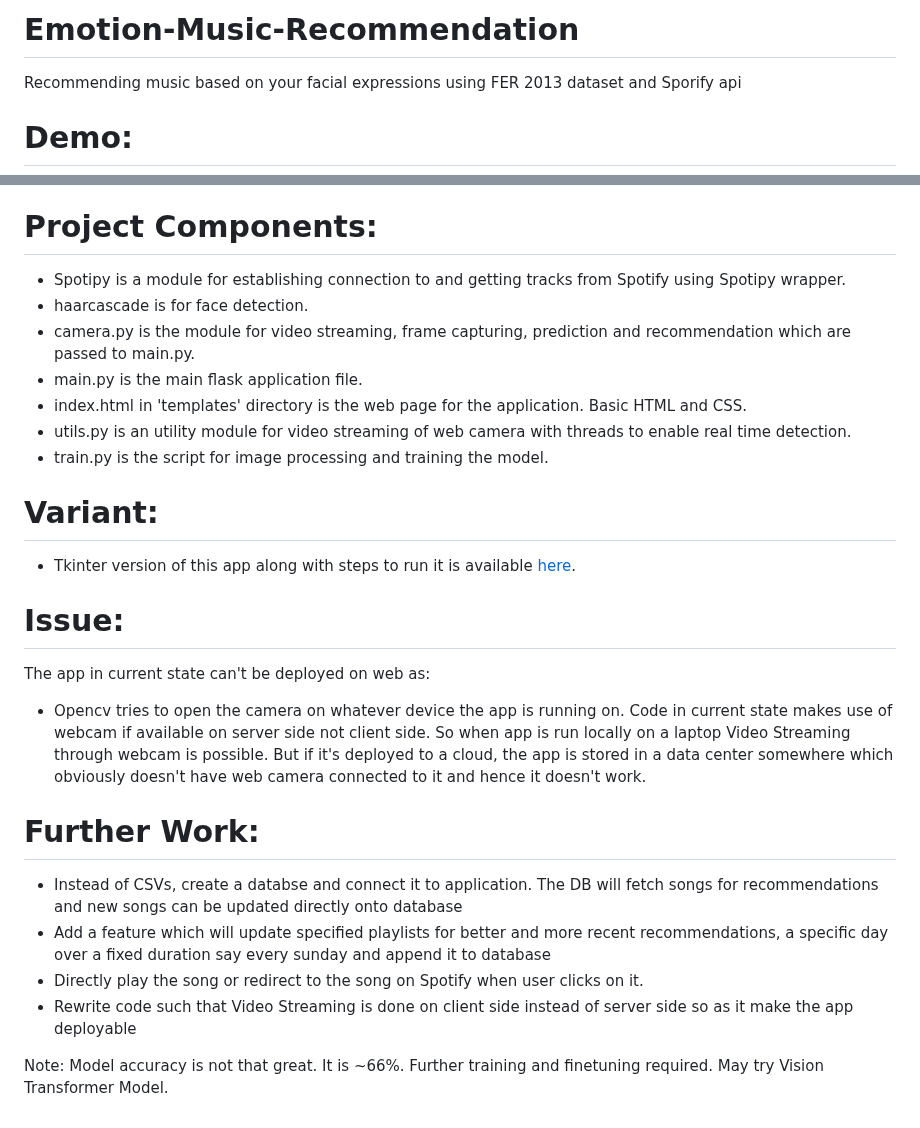
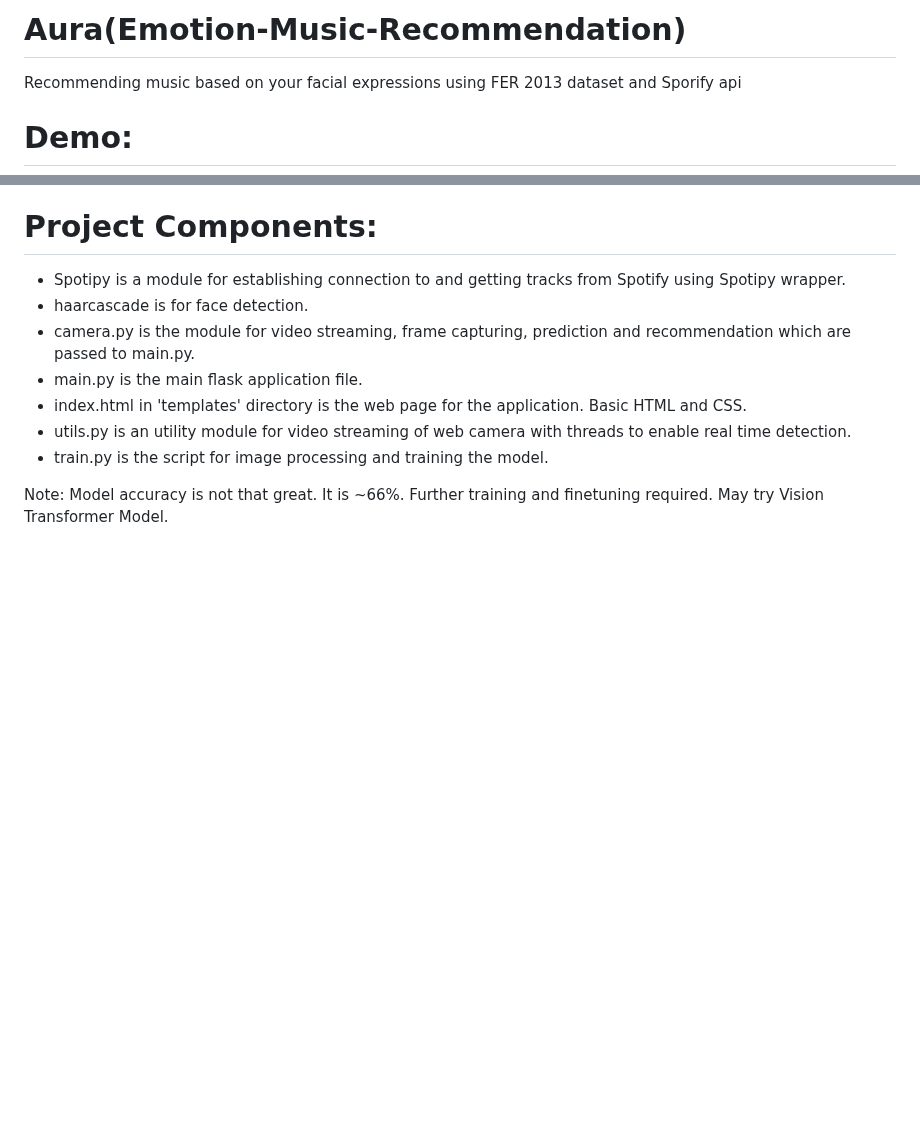
Before and after one commit to aniishchoudhary/spotifytest, a Markdown page: README.md, 2 parts joined by grey strips. Rendered like a GitHub page; blank space fills up the shorter version.

```diff
--- a/README.md
+++ b/README.md
@@ -1,4 +1,4 @@
-# Emotion-Music-Recommendation
+# Aura(Emotion-Music-Recommendation)
 Recommending music based on your facial expressions using FER 2013 dataset and Sporify api
 
 # Demo:
@@ -57,17 +57,4 @@ The entire project works perfectly fine. Live detection gives good frame rates d
 - utils.py is an utility module for video streaming of web camera with threads to enable real time detection.
 - train.py is the script for image processing and training the model.
 
-# Variant:
-- Tkinter version of this app along with steps to run it is available <a href = "https://github.com/aj-naik/Emotion-Music-Recommendation/tree/tkinter">here</a>.
-
-# Issue:
-The app in current state can't be deployed on web as:
-- Opencv tries to open the camera on whatever device the app is running on. Code in current state makes use of webcam if available on server side not client side. So when app is run locally on a laptop Video Streaming through webcam is possible. But if it's deployed to a cloud, the app is stored in a data center somewhere which obviously doesn't have web camera connected to it and hence it doesn't work.
-
-# Further Work:
-- Instead of CSVs, create a databse and connect it to application. The DB will fetch songs for recommendations and new songs can be updated directly onto database
-- Add a feature which will update specified playlists for better and more recent recommendations, a specific day over a fixed duration say every sunday and append it to database
-- Directly play the song or redirect to the song on Spotify when user clicks on it.
-- Rewrite code such that Video Streaming is done on client side instead of server side so as it make the app deployable
-
 Note: Model accuracy is not that great. It is ~66%. Further training and finetuning required. May try Vision Transformer Model.
```
